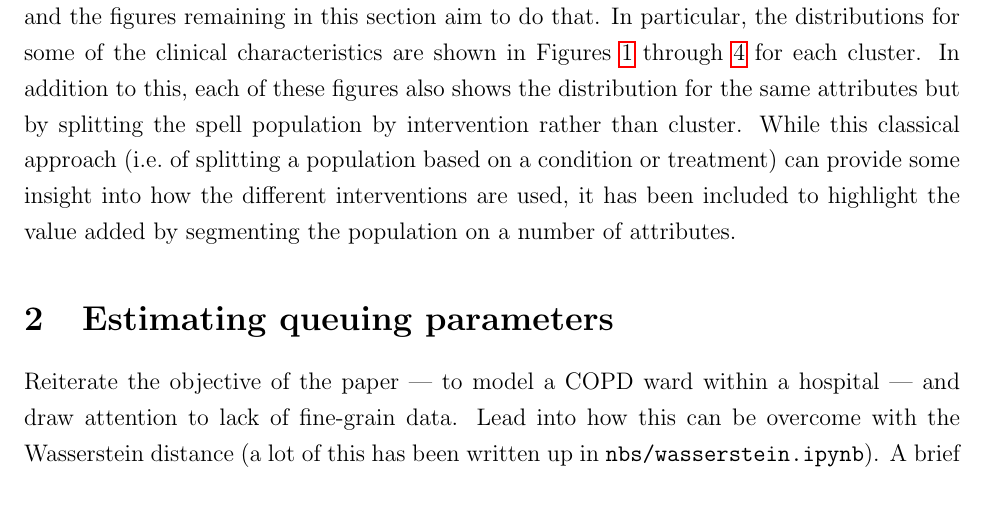
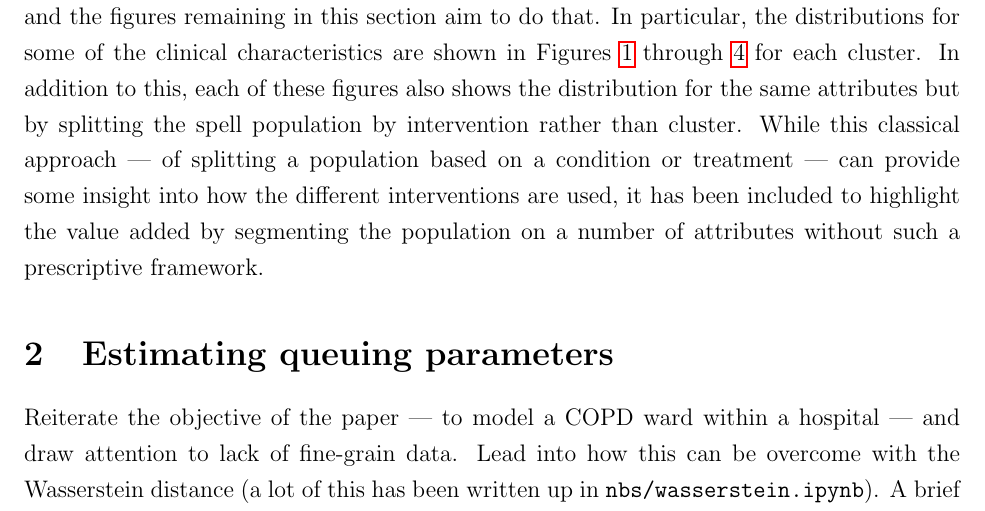
Before and after one commit to daffidwilde/copd-paper, a LaTeX paper (main.tex, which reads sections/intro.tex): part of page 8 of 15, cut so that both start at the same text. Compiled offline with pdfLaTeX.

Commit message:
Resize table and adjust discussion linebreaks.

```diff
--- a/main.tex
+++ b/main.tex
@@ -14,7 +14,7 @@
 \usepackage{graphicx}
     \graphicspath{{img/}}
 \usepackage{booktabs}
-    \renewcommand{\arraystretch}{1.2}
+    \renewcommand{\arraystretch}{1.3}
 \usepackage{caption}
 \usepackage{subcaption}
 
--- a/sections/intro.tex
+++ b/sections/intro.tex
@@ -282,17 +282,17 @@ each cluster can be summarised succinctly:
         median number of concurrent diagnoses.
 \end{itemize}
 
-The attributes listed in Table~\ref{tab:summary} can be studied beyond
-summaries such as these, however, and the figures remaining in this section aim
-to do that. In particular, the distributions for some of the clinical
-characteristics are shown in Figures~\ref{fig:los_hist}~through~\ref{fig:icds}
-for each cluster. In addition to this, each of these figures also shows the
-distribution for the same attributes but by splitting the spell population by
-intervention rather than cluster. While this classical approach (i.e.\ of
-splitting a population based on a condition or treatment) can provide some
-insight into how the different interventions are used, it has been included to
-highlight the value added by segmenting the population on a number of
-attributes.
+The attributes listed in Table~\ref{tab:summary} can be studied beyond summaries
+such as these, however, and the figures remaining in this section aim to do
+that. In particular, the distributions for some of the clinical characteristics
+are shown in Figures~\ref{fig:los_hist}~through~\ref{fig:icds} for each cluster.
+In addition to this, each of these figures also shows the distribution for the
+same attributes but by splitting the spell population by intervention rather
+than cluster. While this classical approach --- of splitting a population based
+on a condition or treatment --- can provide some insight into how the different
+interventions are used, it has been included to highlight the value added by
+segmenting the population on a number of attributes without such a prescriptive
+framework.
 
 \begin{figure}
     \centering
```
Also changed, not shown: main.pdf.
